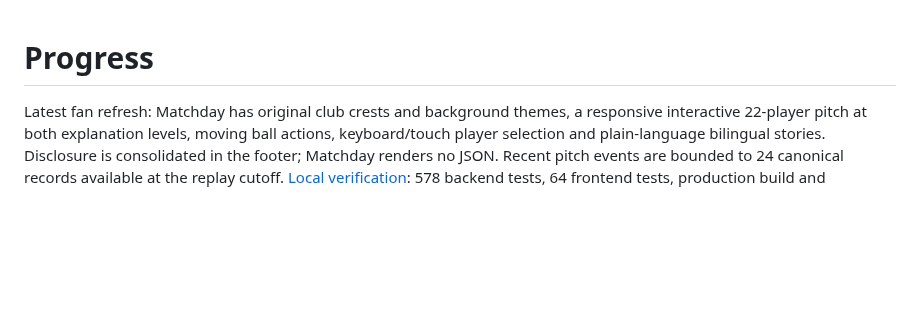
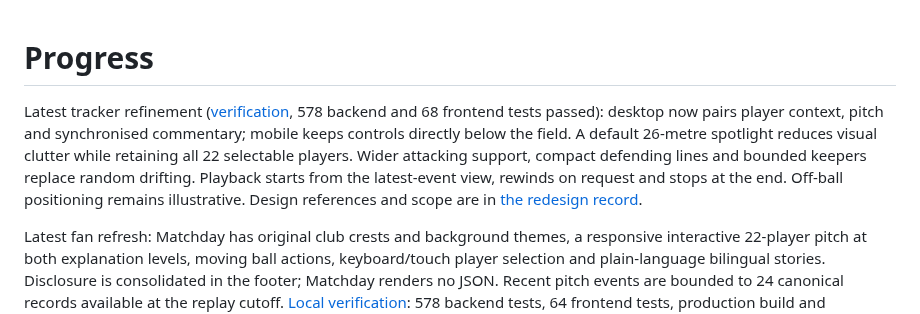
Before and after one commit to Haydnlee31/CounterPress, a Markdown page: docs/progress.md, the part around the change. Rendered like a GitHub page; blank space fills up the shorter version.

```diff
--- a/docs/progress.md
+++ b/docs/progress.md
@@ -1,4 +1,12 @@
 # Progress
+
+Latest tracker refinement ([verification](verification/matchday-tracker-local.json), 578 backend and 68 frontend tests passed): desktop now pairs player context, pitch and synchronised
+commentary; mobile keeps controls directly below the field. A default 26-metre
+spotlight reduces visual clutter while retaining all 22 selectable players.
+Wider attacking support, compact defending lines and bounded keepers replace
+random drifting. Playback starts from the latest-event view, rewinds on request
+and stops at the end. Off-ball positioning remains illustrative. Design references
+and scope are in [the redesign record](redesign-implementation.md#broadcast-style-tracker-refinement).
 
 Latest fan refresh: Matchday has original club crests and background themes, a
 responsive interactive 22-player pitch at both explanation levels, moving ball
```
Also changed, not shown: docs/demo-guide.md (+10 -2 lines), docs/redesign-implementation.md (+27 -0 lines), docs/screenshots/matchday-desktop.png, docs/screenshots/matchday-mobile.png, 6 other files.
